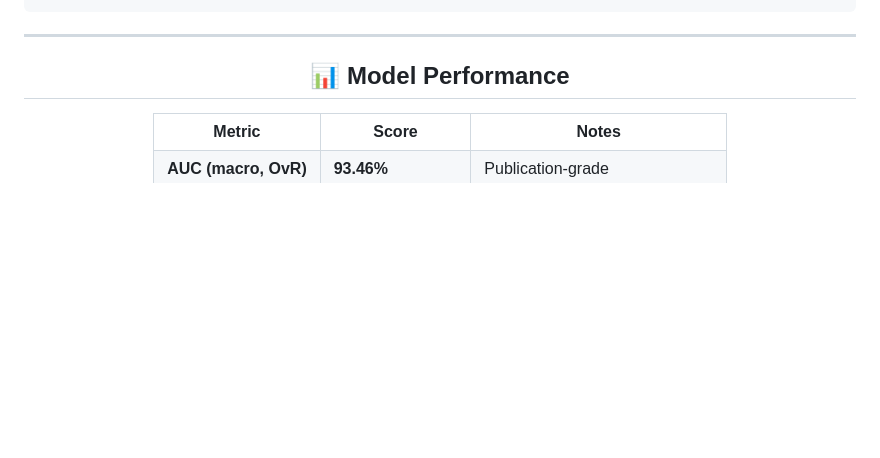
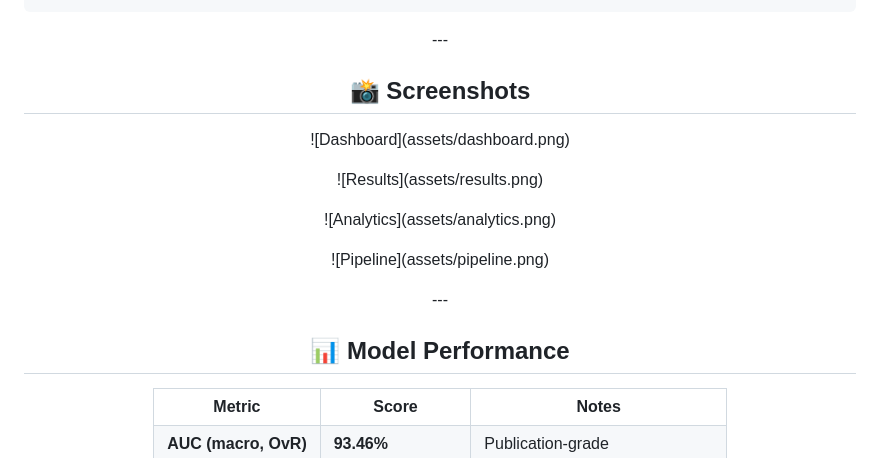
Before and after one commit to thasan907/eye-ai-clinical-platform, a Markdown page: README.md, the part around one of its changes. Rendered like a GitHub page; blank space fills up the shorter version.

Commit message:
Add screenshots to README

````diff
--- a/README.md
+++ b/README.md
@@ -91,7 +92,22 @@
          └─────────────────────────────┘
 ```
 
----
+\---
+## 📸 Screenshots
+
+
+
+!\[Dashboard](assets/dashboard.png)
+
+!\[Results](assets/results.png)
+
+!\[Analytics](assets/analytics.png)
+
+!\[Pipeline](assets/pipeline.png)
+
+
+
+\---
 
 ## 📊 Model Performance
 
````
Also changed, not shown: other parts of README.md (+110 -108 lines).
